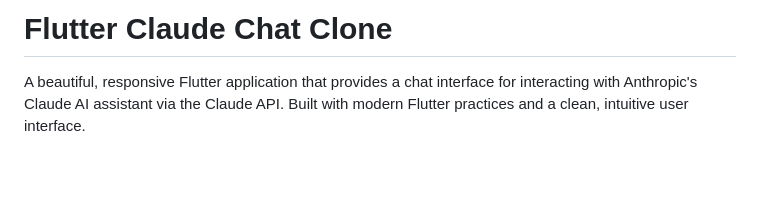
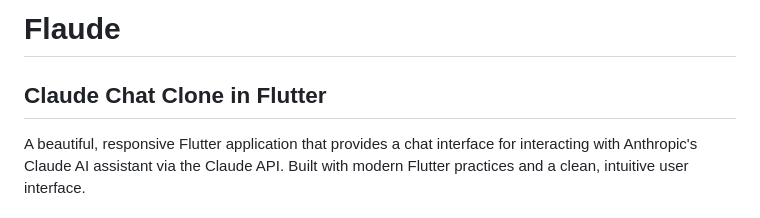
Before and after one commit to ratiebareeng/flaude, a Markdown page: README.md, the part around the change. Drawn GitHub-style; blank space fills up the shorter version.

```diff
--- a/README.md
+++ b/README.md
@@ -1,4 +1,6 @@
-# Flutter Claude Chat Clone
+# Flaude
+
+## Claude Chat Clone in Flutter
 
 A beautiful, responsive Flutter application that provides a chat interface for interacting with Anthropic's Claude AI assistant via the Claude API. Built with modern Flutter practices and a clean, intuitive user interface.
 
```
